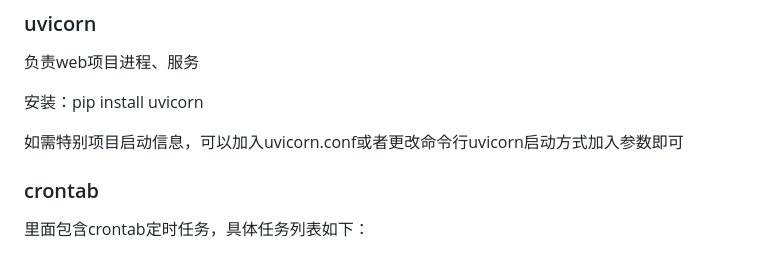
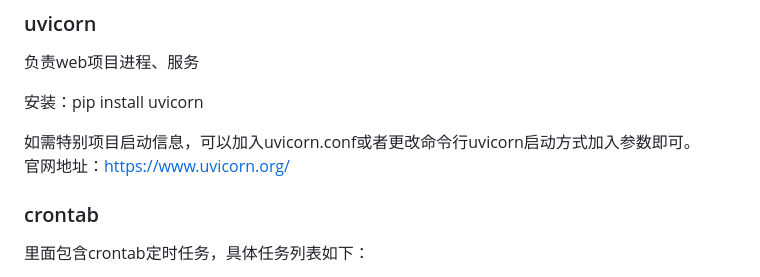
Before and after one commit to GIS90/fastapi-qr, a Markdown page: README.md, the part around the change. GitHub-like rendering.

Commit message:
更新readme

```diff
--- a/README.md
+++ b/README.md
@@ -190,7 +190,8 @@ mysqldump
 
 安装：pip install uvicorn
 
-如需特别项目启动信息，可以加入uvicorn.conf或者更改命令行uvicorn启动方式加入参数即可
+如需特别项目启动信息，可以加入uvicorn.conf或者更改命令行uvicorn启动方式加入参数即可。
+官网地址：https://www.uvicorn.org/
 
 ### crontab
 
```
